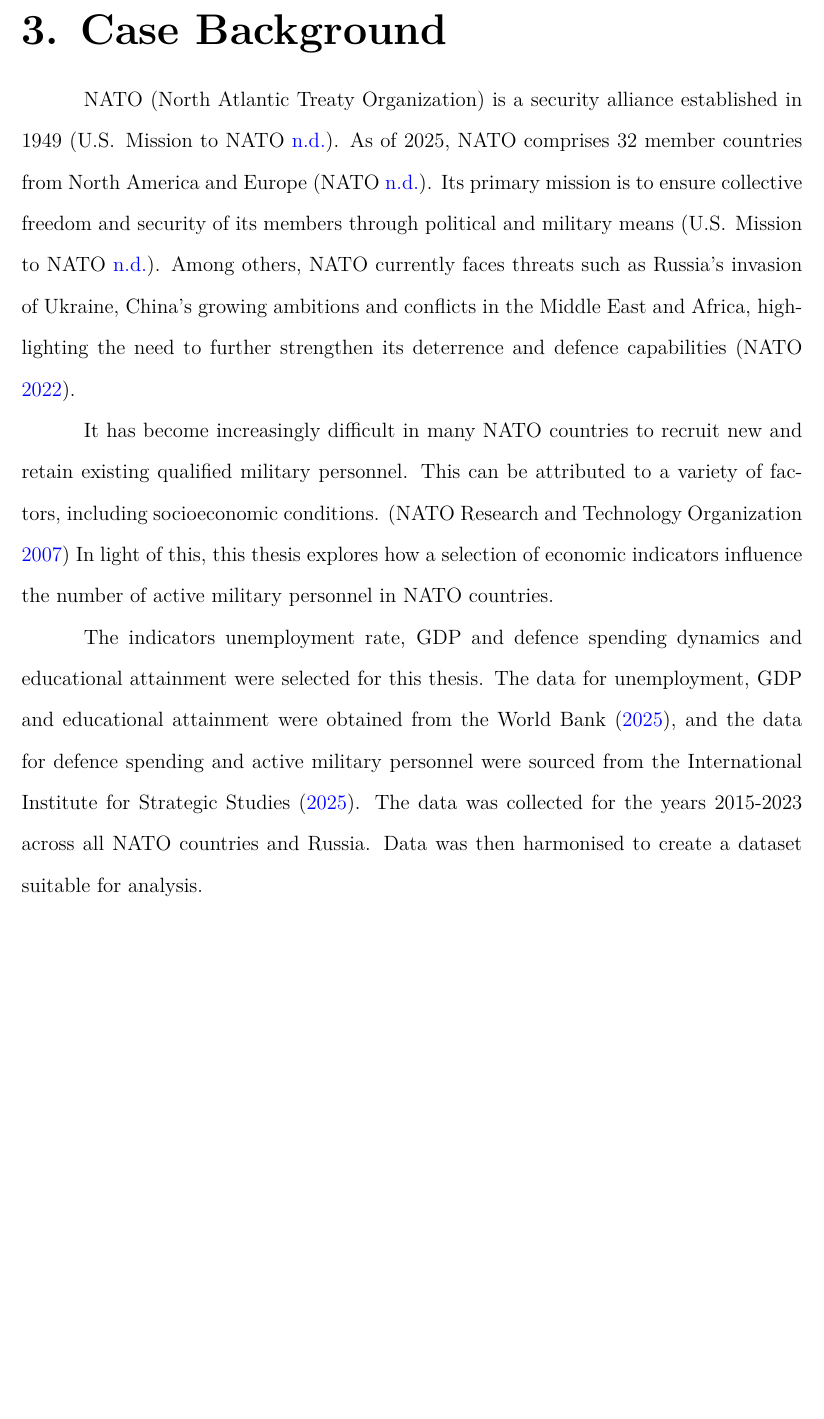
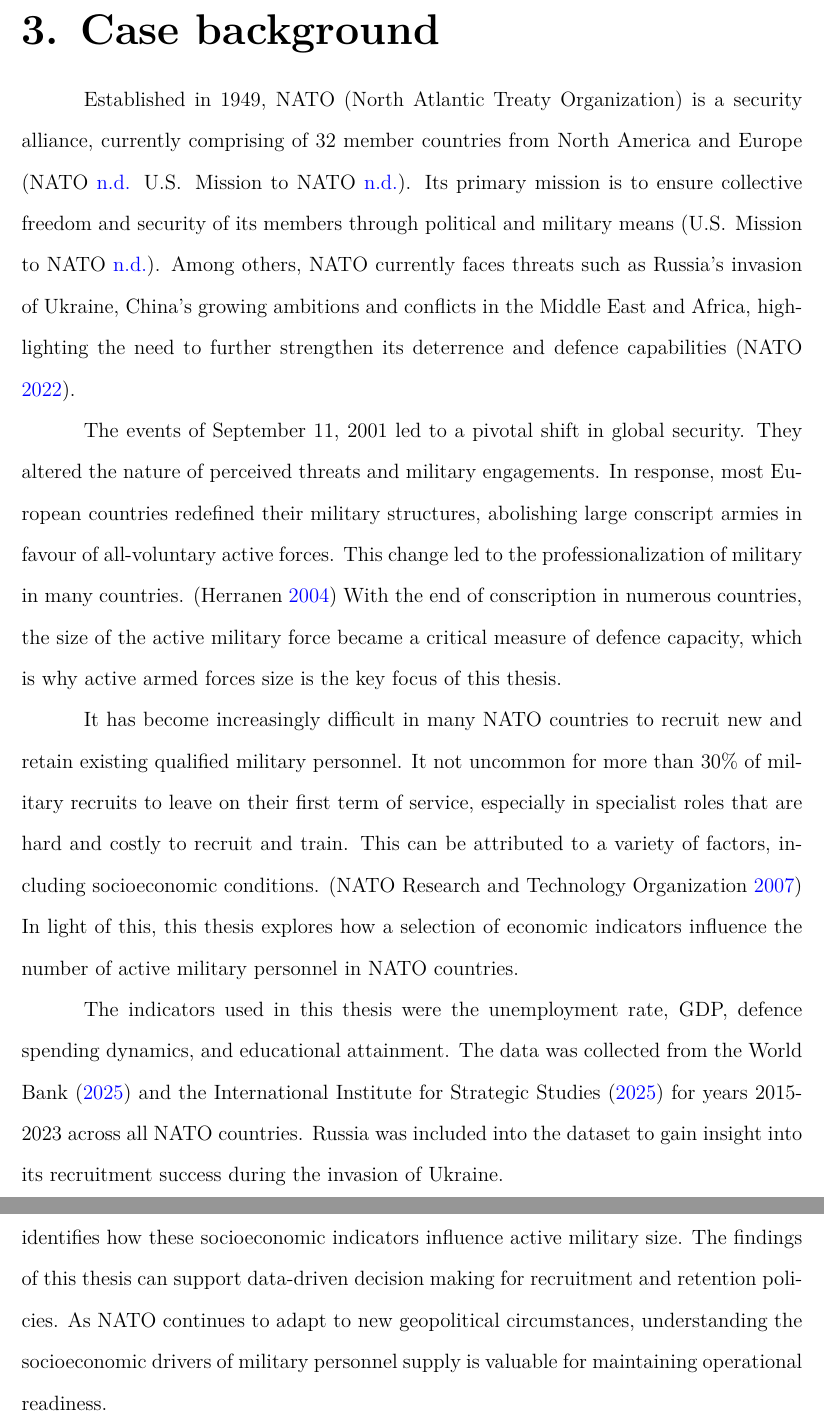
Before and after one commit to jooseproots/thesis_paper, a LaTeX thesis (NATO_thesis.tex, which reads chapters/case_background.tex): part of page 8 of 28 before the commit and two parts of pages 8 and 9 of 29 after it, the two joined at a grey line, cut so that both start at the same text, the shorter picture padded with empty space. Compiled offline with pdfLaTeX.

Commit message:
Case background improvement

```diff
--- a/chapters/case_background.tex
+++ b/chapters/case_background.tex
@@ -1,23 +1,39 @@
-\chapter{Case Background}
+\chapter{Case background}
 
-NATO (North Atlantic Treaty Organization) is a security
-alliance established in 1949 \parencite{us_mission_to_nato_about_nodate}. As of 2025, NATO
-comprises 32 member countries from North America and Europe \parencite{nato_what_nodate}.
+Established in 1949, NATO (North Atlantic Treaty Organization) is a security
+alliance, currently
+comprising of 32 member countries from North America and Europe \parencite{nato_what_nodate, us_mission_to_nato_about_nodate}.
 Its primary mission is to ensure collective freedom and security of its members through
 political and military means \parencite{us_mission_to_nato_about_nodate}. Among others, NATO currently faces
 threats such as  Russia's invasion of Ukraine, China's growing ambitions and conflicts
 in the Middle East and Africa, highlighting the need to further strengthen its deterrence
 and defence capabilities \parencite{nato_nato_2022}.
 
+The events of September 11, 2001 led to a pivotal shift in global security. They altered the nature
+of perceived threats and military engagements. In response, most European countries redefined their
+military structures, abolishing large conscript armies in favour of all-voluntary active forces.
+This change led to the professionalization of military in many countries. \parencite{herranen_professional_2004}
+With the end of conscription in numerous countries, the size of the active military force
+became a critical measure of defence capacity, which is why active armed forces size
+is the key focus of this thesis.
+
 It has become increasingly difficult in many NATO countries to recruit new
-and retain existing qualified military personnel. This can be attributed to
+and retain existing qualified military personnel.
+It not uncommon for more than 30\% of military recruits to leave on their first term of service,
+especially in specialist roles that are hard and costly to recruit and train.
+This can be attributed to
 a variety of factors, including socioeconomic conditions. \parencite{nato_research_and_technology_organization_recruiting_2007}
 In light of this, this thesis explores how a selection of economic indicators
 influence the number of active military personnel in NATO countries.
 
-The indicators unemployment rate, GDP and defence spending dynamics and educational
-attainment were selected for this thesis. The data for unemployment, GDP and educational
-attainment were obtained from the \textcite{noauthor_world_bank_nodate}, and the data for defence spending
-and active military personnel were sourced from the \textcite{noauthor_military_balance_nodate}. The data
-was collected for the years 2015-2023 across all NATO countries and Russia.
-Data was then harmonised to create a dataset suitable for analysis.
+The indicators used in this thesis were the unemployment rate, GDP, defence spending dynamics,
+and educational attainment. The data was collected from the \textcite{noauthor_world_bank_nodate}
+and the \textcite{noauthor_military_balance_nodate}
+for years 2015-2023 across all NATO countries. Russia was included into the dataset to gain insight
+into its recruitment success during the invasion of Ukraine.
+
+This study is relevant for NATO defence policymakers and strategic planners as it identifies how
+these socioeconomic indicators influence active military size. The findings of this thesis can
+support data-driven decision making for recruitment and retention policies. As NATO continues to
+adapt to new geopolitical circumstances, understanding the socioeconomic drivers of military
+personnel supply is valuable for maintaining operational readiness.
```
Also changed, not shown: chapters/literature_review.tex (+1 -1 lines), chapters/method.tex (+1 -1 lines), chapters/results.tex (+4 -4 lines), references.bib (+13 -0 lines), NATO_thesis.pdf.
